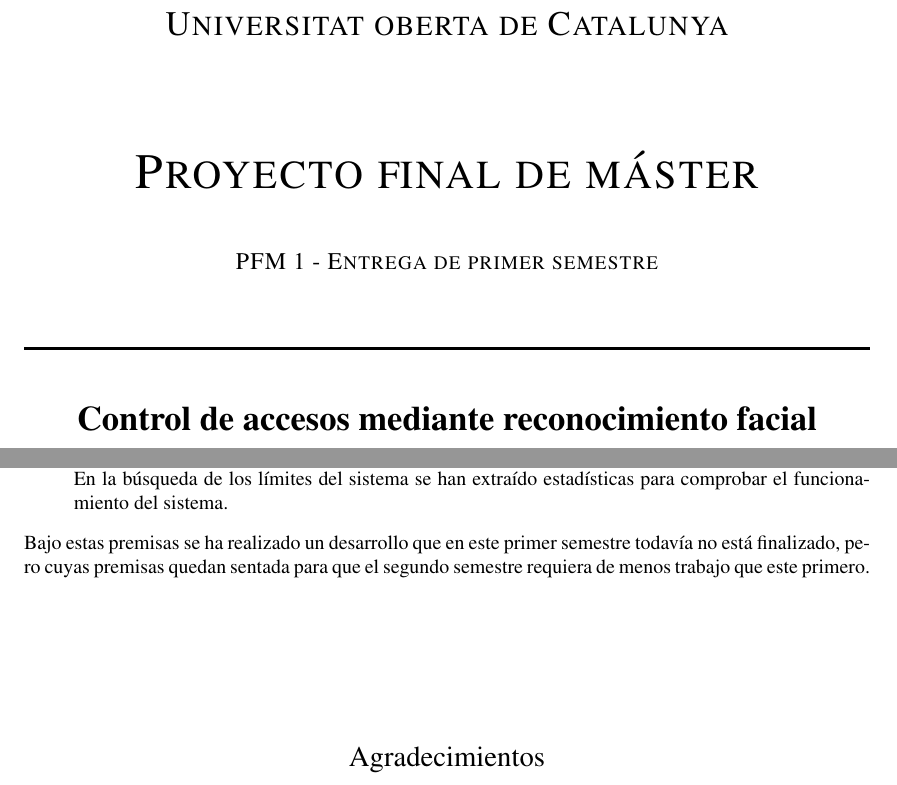
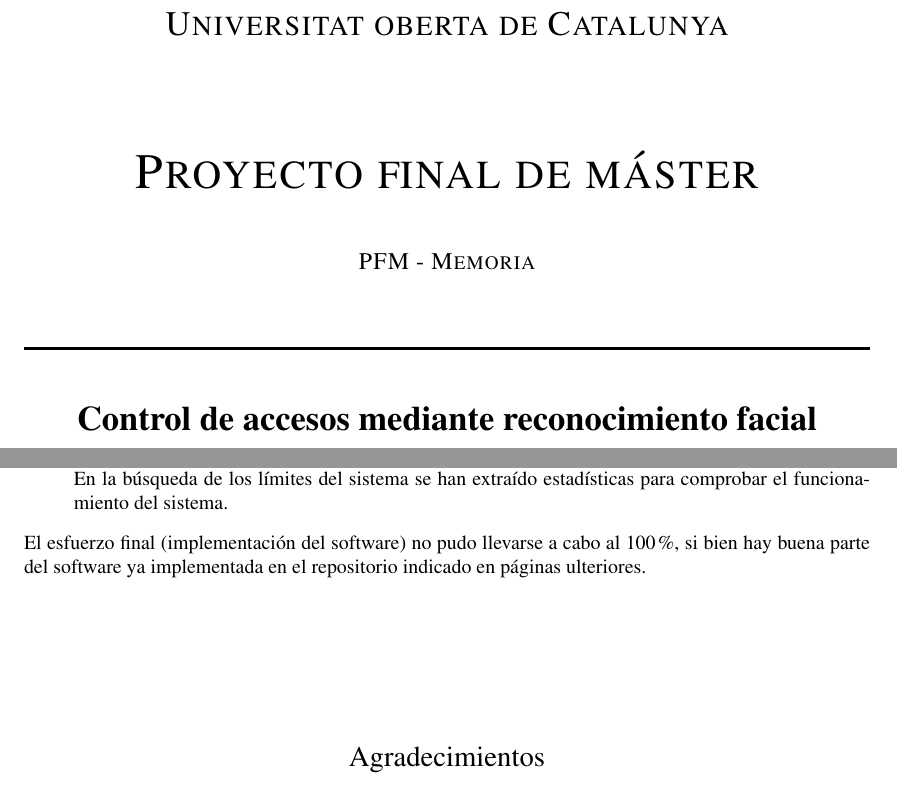
Before and after one commit to brunorro/PFM_UOC, a LaTeX book (memoria/memoria.tex, which reads memoria/resumen-mem.tex): two parts of pages 1 and 5 of 90, joined at a grey line, cut so that both start at the same text. Compiled offline with pdfLaTeX.

Commit message:
Modificaciones en la memoria del proyecto.

```diff
--- a/memoria/memoria.tex
+++ b/memoria/memoria.tex
@@ -24,7 +24,7 @@
 \begin{document}
 
 \frontmatter
-\title {Control de accesos a partir de rasgos faciales \\ \Large{Memoria del Proyecto} \\ PFM1 - Entrega del primer semestre}
+\title {Control de accesos a partir de rasgos faciales \\ \Large{Memoria del Proyecto} \\ PFM - Entrega final }
 \author {A. Bruno Rodríguez Rodríguez \\ \normalsize{Máster oficial en Software libre - Universitat Oberta de Catalunya}}
 \date{}
 
@@ -36,7 +36,7 @@
 	\textsc{\LARGE Universitat oberta de Catalunya}\\[2cm]
 
 	\textsc{\Huge Proyecto final de máster}\\[1cm]
-	\textsc{\large PFM 1 - Entrega de primer semestre}\\[1cm]
+	\textsc{\large PFM - Memoria}\\[1cm]
 
  	% Title
 	\HRule \\[1cm]
--- a/memoria/resumen-mem.tex
+++ b/memoria/resumen-mem.tex
@@ -15,7 +15,7 @@
 	\item{\textbf{Estadísticamente probado}\\
 	En la búsqueda de los límites del sistema se han extraído estadísticas para comprobar el funcionamiento del sistema.}
 \end{itemize}
-Bajo estas premisas se ha realizado un desarrollo que en este primer semestre todavía no está finalizado, pero cuyas premisas quedan sentada para que el segundo semestre requiera de menos trabajo que este primero.\\[2cm]
+El esfuerzo final (implementación del software) no pudo llevarse a cabo al 100\%, si bien hay buena parte del software ya implementada en el repositorio indicado en páginas ulteriores.\\[2cm]
 
 \begin{center}
 \Large{Agradecimientos}
```
Also changed, not shown: memoria/slides.tex (+1 -1 lines).
